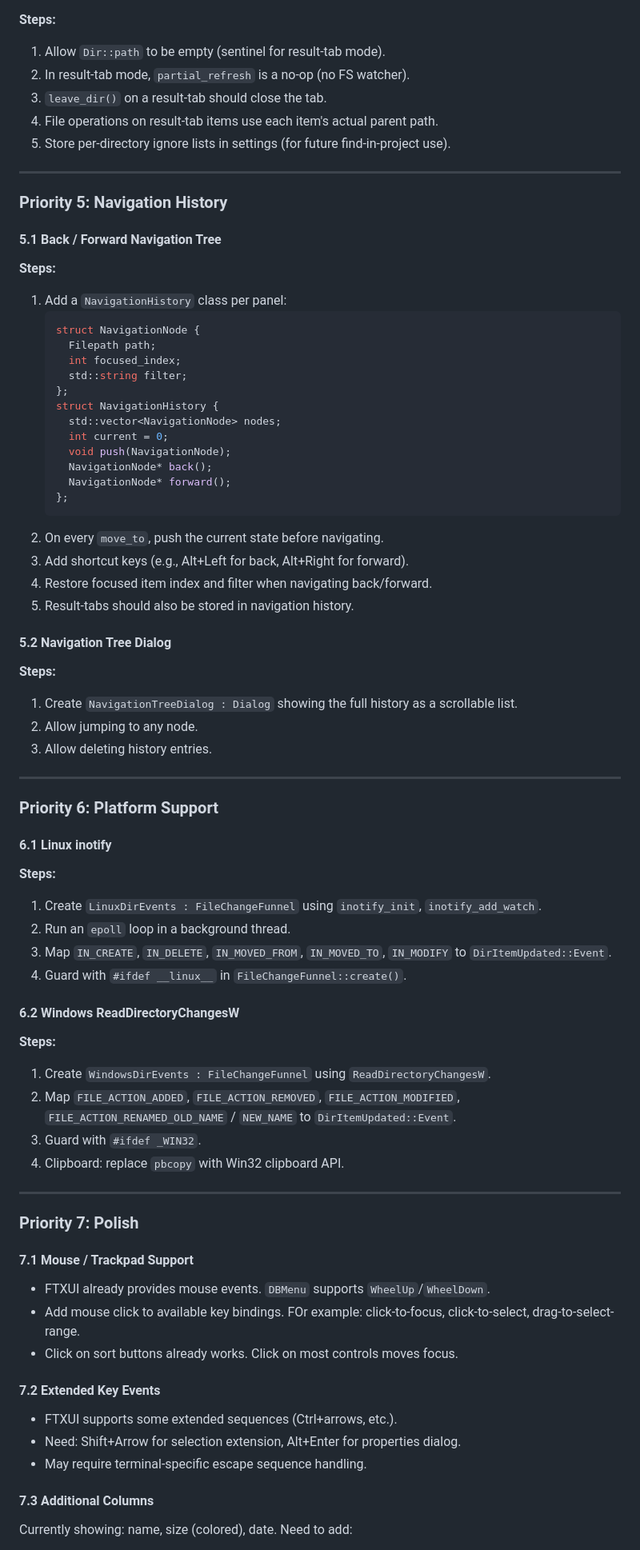
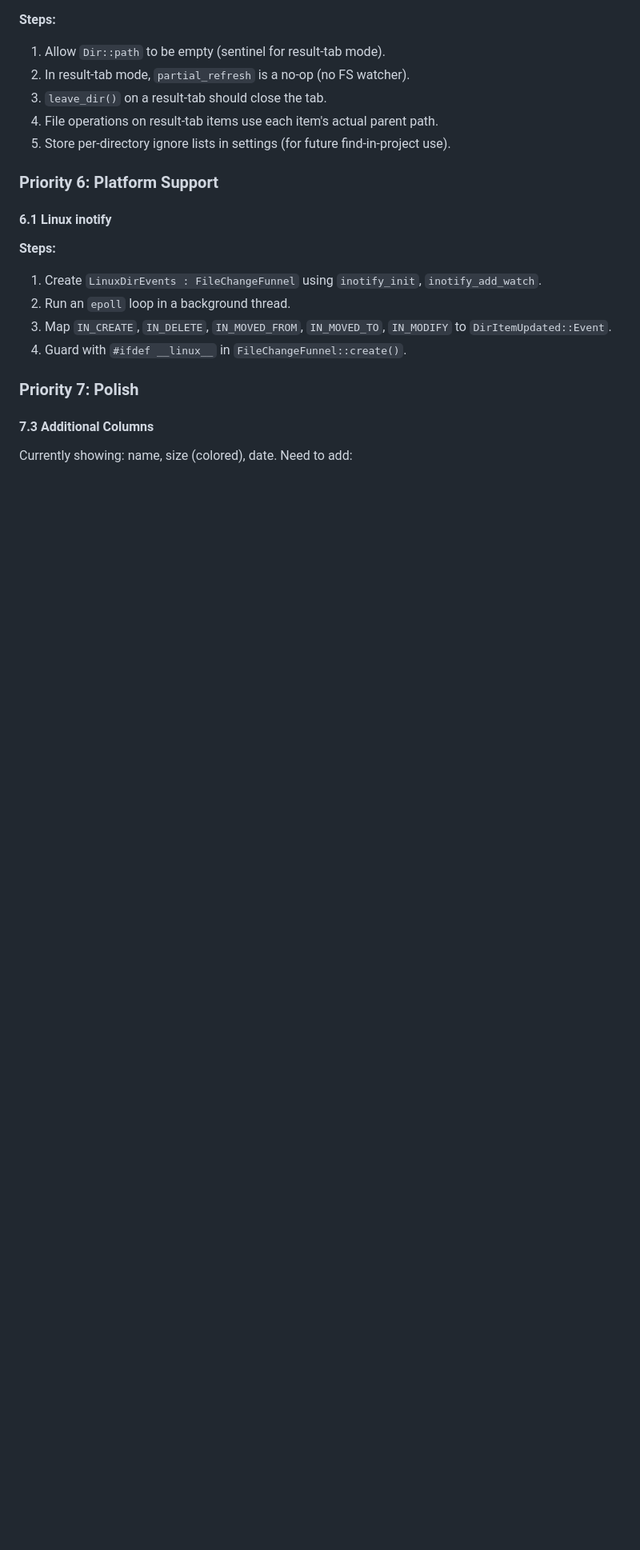
Before and after one commit to AlexKordic/file_commander, a Markdown page: doc/spec.md, the part around one of its changes. Shown at 80% size. Rendered like a GitHub page; blank space fills up the shorter version.

Commit message:
spec update

````diff
--- a/doc/spec.md
+++ b/doc/spec.md
@@ -571,42 +584,6 @@ A `Dir` that holds a mixed set of files from various directories.
 4. File operations on result-tab items use each item's actual parent path.
 5. Store per-directory ignore lists in settings (for future find-in-project use).
 
----
-
-### Priority 5: Navigation History
-
-#### 5.1 Back / Forward Navigation Tree
-
-**Steps:**
-1. Add a `NavigationHistory` class per panel:
-   ```cpp
-   struct NavigationNode {
-     Filepath path;
-     int focused_index;
-     std::string filter;
-   };
-   struct NavigationHistory {
-     std::vector<NavigationNode> nodes;
-     int current = 0;
-     void push(NavigationNode);
-     NavigationNode* back();
-     NavigationNode* forward();
-   };
-   ```
-2. On every `move_to`, push the current state before navigating.
-3. Add shortcut keys (e.g., Alt+Left for back, Alt+Right for forward).
-4. Restore focused item index and filter when navigating back/forward.
-5. Result-tabs should also be stored in navigation history.
-
-#### 5.2 Navigation Tree Dialog
-
-**Steps:**
-1. Create `NavigationTreeDialog : Dialog` showing the full history as a scrollable list.
-2. Allow jumping to any node.
-3. Allow deleting history entries.
-
----
-
 ### Priority 6: Platform Support
 
 #### 6.1 Linux inotify
@@ -618,30 +595,7 @@ A `Dir` that holds a mixed set of files from various directories.
    `DirItemUpdated::Event`.
 4. Guard with `#ifdef __linux__` in `FileChangeFunnel::create()`.
 
-#### 6.2 Windows ReadDirectoryChangesW
-
-**Steps:**
-1. Create `WindowsDirEvents : FileChangeFunnel` using `ReadDirectoryChangesW`.
-2. Map `FILE_ACTION_ADDED`, `FILE_ACTION_REMOVED`, `FILE_ACTION_MODIFIED`,
-   `FILE_ACTION_RENAMED_OLD_NAME` / `NEW_NAME` to `DirItemUpdated::Event`.
-3. Guard with `#ifdef _WIN32`.
-4. Clipboard: replace `pbcopy` with Win32 clipboard API.
-
----
-
 ### Priority 7: Polish
-
-#### 7.1 Mouse / Trackpad Support
-
-- FTXUI already provides mouse events. `DBMenu` supports `WheelUp`/`WheelDown`.
-- Add mouse click to available key bindings. FOr example: click-to-focus, click-to-select, drag-to-select-range.
-- Click on sort buttons already works. Click on most controls moves focus.
-
-#### 7.2 Extended Key Events
-
-- FTXUI supports some extended sequences (Ctrl+arrows, etc.).
-- Need: Shift+Arrow for selection extension, Alt+Enter for properties dialog.
-- May require terminal-specific escape sequence handling.
 
 #### 7.3 Additional Columns
 
````
Also changed, not shown: other parts of doc/spec.md (+59 -34 lines).
